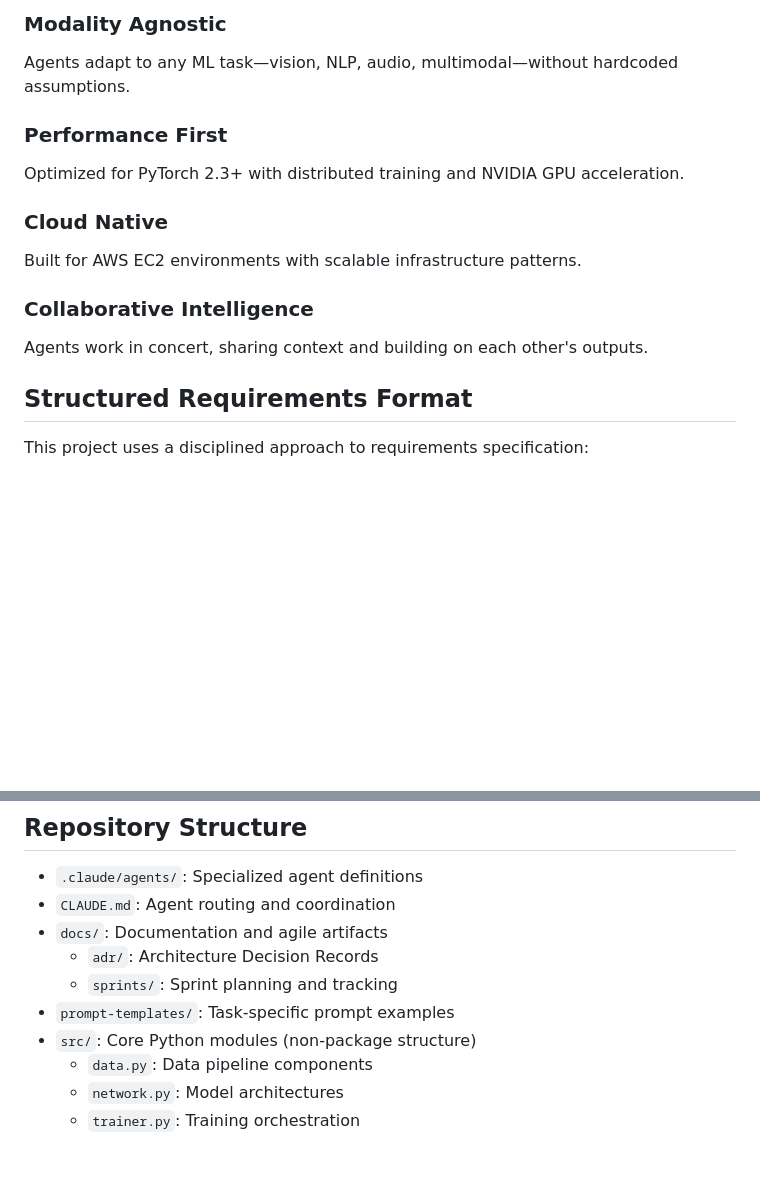
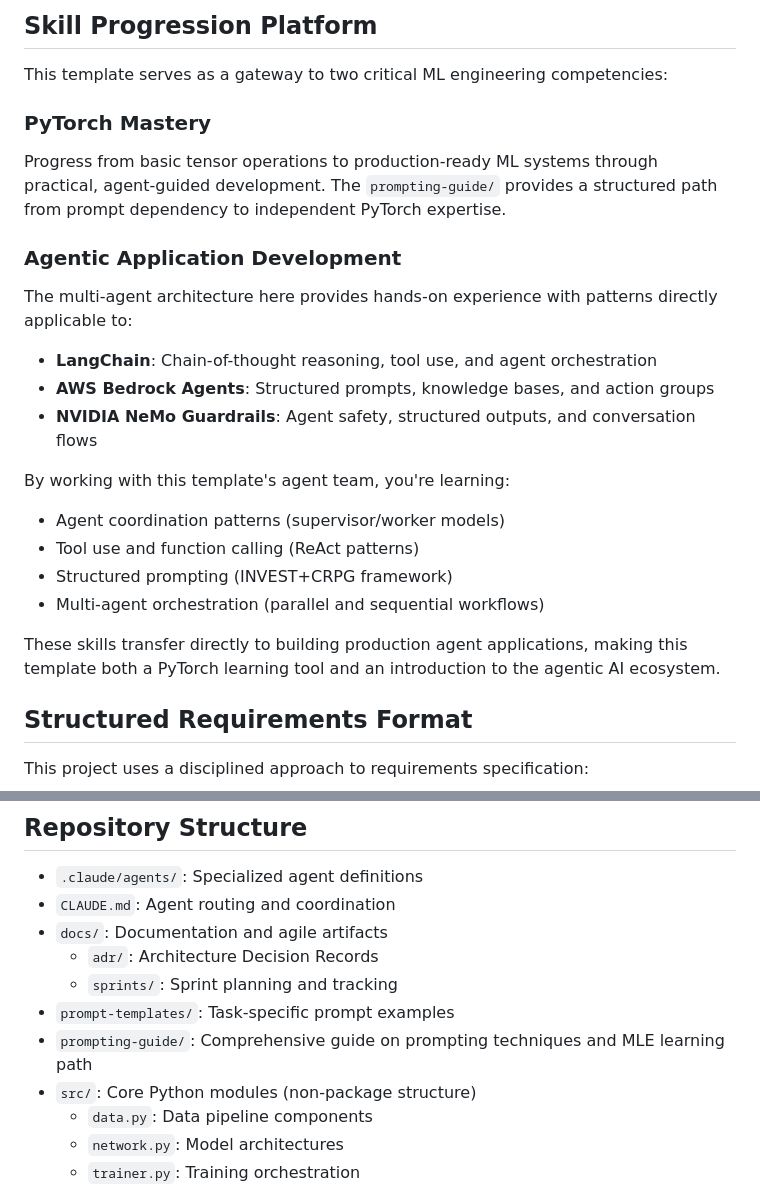
Before and after one commit to jxtngx/deeplearning-with-claude, a Markdown page: README.md, 2 parts joined by grey strips. Drawn GitHub-style; blank space fills up the shorter version.

```diff
--- a/README.md
+++ b/README.md
@@ -18,15 +29,24 @@ Each agent owns a specific technical domain, preventing overlap and ensuring exp
 
-### Modality Agnostic
-Agents adapt to any ML task—vision, NLP, audio, multimodal—without hardcoded assumptions.
+## Skill Progression Platform
 
-### Performance First
-Optimized for PyTorch 2.3+ with distributed training and NVIDIA GPU acceleration.
+This template serves as a gateway to two critical ML engineering competencies:
 
-### Cloud Native
-Built for AWS EC2 environments with scalable infrastructure patterns.
+### PyTorch Mastery
+Progress from basic tensor operations to production-ready ML systems through practical, agent-guided development. The `prompting-guide/` provides a structured path from prompt dependency to independent PyTorch expertise.
 
-### Collaborative Intelligence
-Agents work in concert, sharing context and building on each other's outputs.
+### Agentic Application Development
+The multi-agent architecture here provides hands-on experience with patterns directly applicable to:
+- **LangChain**: Chain-of-thought reasoning, tool use, and agent orchestration
+- **AWS Bedrock Agents**: Structured prompts, knowledge bases, and action groups
+- **NVIDIA NeMo Guardrails**: Agent safety, structured outputs, and conversation flows
+
+By working with this template's agent team, you're learning:
+- Agent coordination patterns (supervisor/worker models)
+- Tool use and function calling (ReAct patterns)
+- Structured prompting (INVEST+CRPG framework)
+- Multi-agent orchestration (parallel and sequential workflows)
+
+These skills transfer directly to building production agent applications, making this template both a PyTorch learning tool and an introduction to the agentic AI ecosystem.
 
 ## Structured Requirements Format
 
@@ -195,6 +222,7 @@ Each agent operates as an expert consultant, providing:
   - `adr/`: Architecture Decision Records
   - `sprints/`: Sprint planning and tracking
 - `prompt-templates/`: Task-specific prompt examples
+- `prompting-guide/`: Comprehensive guide on prompting techniques and MLE learning path
 - `src/`: Core Python modules (non-package structure)
   - `data.py`: Data pipeline components
   - `network.py`: Model architectures
```
Also changed, not shown: other parts of README.md (+35 -17 lines).
